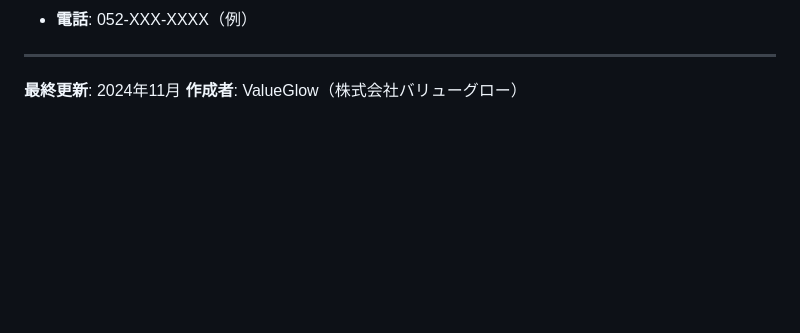
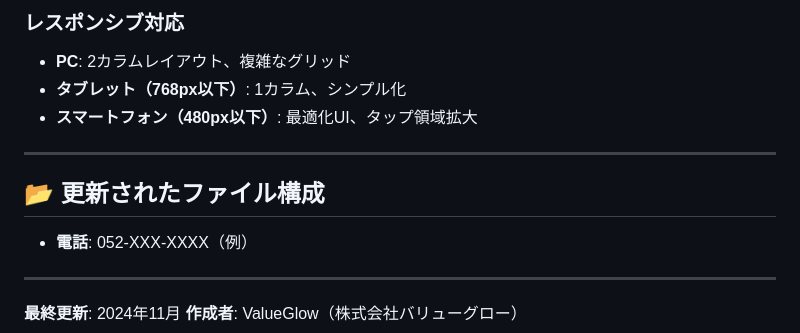
Before and after one commit to hiyusho/university-relocation-support, a Markdown page: README.md, the part around one of its changes. GitHub-like rendering; blank space fills up the shorter version.

```diff
--- a/README.md
+++ b/README.md
@@ -203,3 +267,13 @@ HTMLファイルを直接編集してコンテンツを更新できます。各
+### レスポンシブ対応
+- **PC**: 2カラムレイアウト、複雑なグリッド
+- **タブレット（768px以下）**: 1カラム、シンプル化
+- **スマートフォン（480px以下）**: 最適化UI、タップ領域拡大
+
+---
+
+## 📂 更新されたファイル構成
+
+
 - **電話**: 052-XXX-XXXX（例）
 
 ---
```
Also changed, not shown: other parts of README.md (+64 -0 lines).
